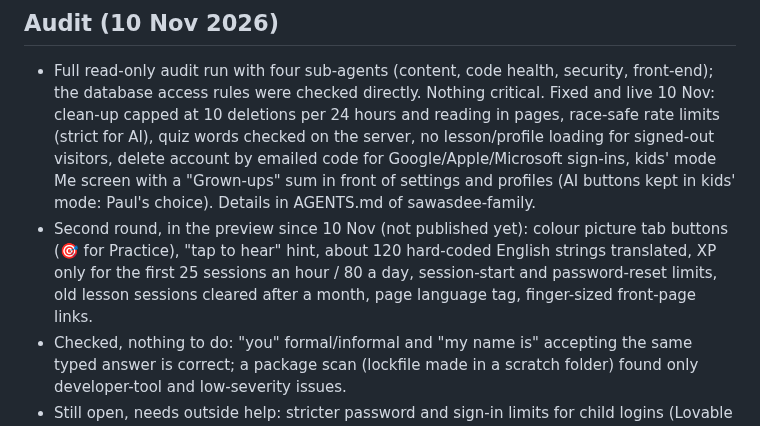
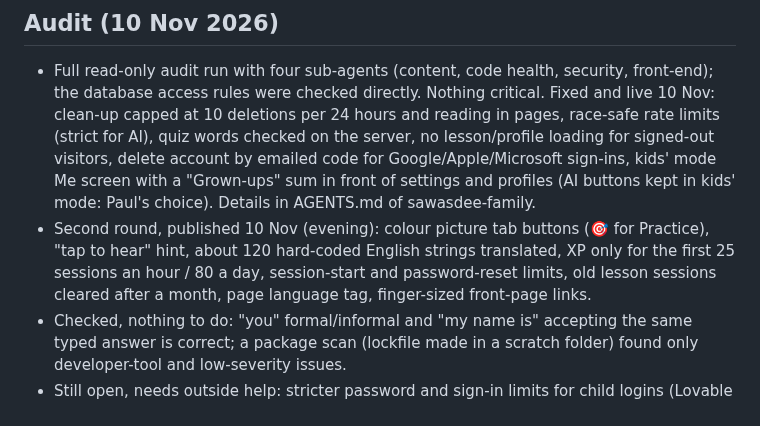
Before and after one commit to jeeveswooster2006/sawasdee-thai, a Markdown page: CLAUDE.md, the part around the change. Drawn GitHub-style.

Commit message:
Notes: second audit round published
Co-Authored-By: Claude Fable 5.2 <noreply@anthropic.com>
Claude-Session: https://claude.ai/code/session_01R1deoXLHkVGGj41yC54ME7

```diff
--- a/CLAUDE.md
+++ b/CLAUDE.md
@@ -61,7 +61,7 @@ Not started. Only pick these up when Paul asks.
 
 ## Audit (10 Nov 2026)
 - Full read-only audit run with four sub-agents (content, code health, security, front-end); the database access rules were checked directly. Nothing critical. Fixed and live 10 Nov: clean-up capped at 10 deletions per 24 hours and reading in pages, race-safe rate limits (strict for AI), quiz words checked on the server, no lesson/profile loading for signed-out visitors, delete account by emailed code for Google/Apple/Microsoft sign-ins, kids' mode Me screen with a "Grown-ups" sum in front of settings and profiles (AI buttons kept in kids' mode: Paul's choice). Details in AGENTS.md of sawasdee-family.
-- Second round, in the preview since 10 Nov (not published yet): colour picture tab buttons (🎯 for Practice), "tap to hear" hint, about 120 hard-coded English strings translated, XP only for the first 25 sessions an hour / 80 a day, session-start and password-reset limits, old lesson sessions cleared after a month, page language tag, finger-sized front-page links.
+- Second round, published 10 Nov (evening): colour picture tab buttons (🎯 for Practice), "tap to hear" hint, about 120 hard-coded English strings translated, XP only for the first 25 sessions an hour / 80 a day, session-start and password-reset limits, old lesson sessions cleared after a month, page language tag, finger-sized front-page links.
 - Checked, nothing to do: "you" formal/informal and "my name is" accepting the same typed answer is correct; a package scan (lockfile made in a scratch folder) found only developer-tool and low-severity issues.
 - Still open, needs outside help: stricter password and sign-in limits for child logins (Lovable message, check the credit cost first); pictures for the 12 Fun sayings units in th/fr/es/it (about 310 ElevenLabs credits each, after the reset). Watch: main content is 43.9 MB of the 50 MB limit.
 - Roadmap built early (10 Nov, Paul: "do all the parts that are all code"): Memory match, Play together, Kids teach the grown-ups, Look after your mascot (kids' mode), Install as an app, an opt-in daily reminder EMAIL and Printables (flashcards, fridge words) are all in the preview, each hidden on the live site by its own switch (`NEW_FEATURES` in sawasdee-family `src/lib/features.ts`; set to "live" and publish to release). A "Games" button on the lesson map opens the menu (/play). The Friday scheduled tasks now ask Paul about releasing each one instead of rebuilding it. Details and release steps in AGENTS.md of sawasdee-family.
```
